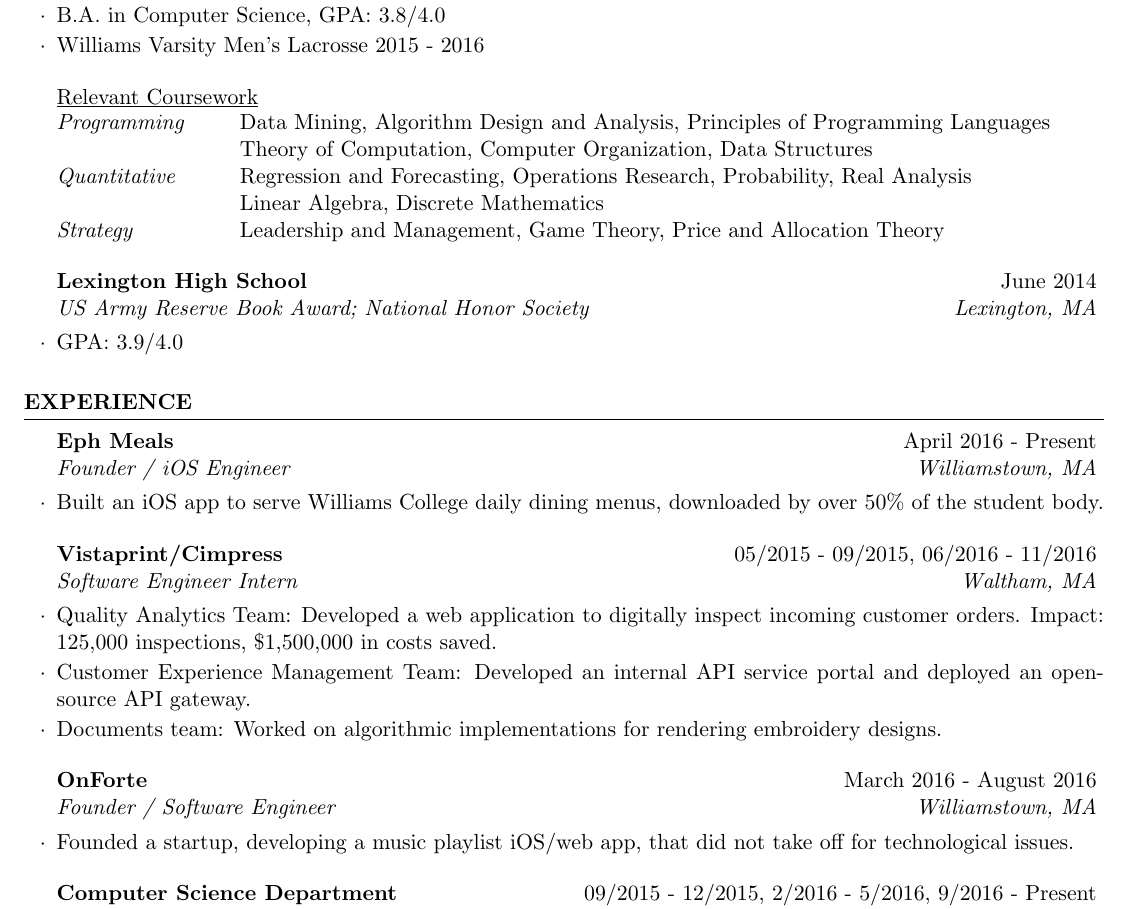
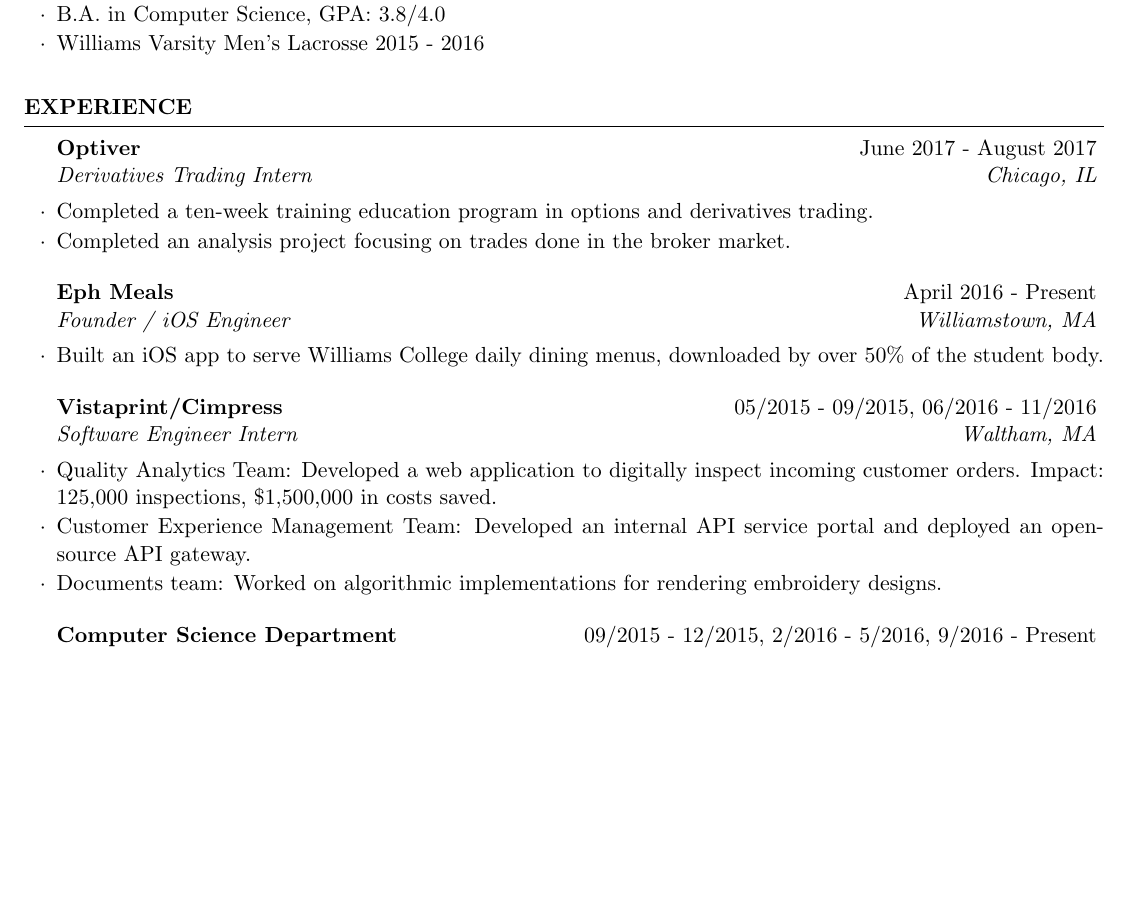
Before and after one commit to nathanandersen/resume, a LaTeX CV (NathanAndersen_Resume.tex): part of the page, cut so that both start at the same text, the shorter picture padded with empty space. Compiled offline with pdfLaTeX.

Commit message:
another version

```diff
--- a/NathanAndersen_Resume.tex
+++ b/NathanAndersen_Resume.tex
@@ -43,18 +43,14 @@
     \item B.A. in Computer Science, GPA: 3.8/4.0
     \item Williams Varsity Men's Lacrosse 2015 - 2016
   \end{rSubsection}
-  \underline{Relevant Coursework}\\
-  \begin{tabular}{ @{} >{\itshape}l @{\hspace{6ex}} l }
-    Programming & Data Mining, Algorithm Design and Analysis, Principles of Programming Languages\\
-    &  Theory of Computation, Computer Organization, Data Structures\\
-    Quantitative & Regression and Forecasting, Operations Research, Probability, Real Analysis\\
-    & Linear Algebra, Discrete Mathematics\\
-    Strategy & Leadership and Management, Game Theory, Price and Allocation Theory\\
-  \end{tabular}\\
-
-  \begin{rSubsection}{Lexington High School}{June 2014}{US Army Reserve Book Award; National Honor Society}{Lexington, MA}
-    \item GPA: 3.9/4.0
-  \end{rSubsection}
+  %\underline{Relevant Coursework}\\
+  %\begin{tabular}{ @{} >{\itshape}l @{\hspace{6ex}} l }
+  %  Programming & Data Mining, Algorithm Design and Analysis, Principles of Programming Languages\\
+  %  &  Theory of Computation, Computer Organization, Data Structures\\
+  %  Quantitative & Regression and Forecasting, Operations Research, Probability, Real Analysis\\
+  %  & Linear Algebra, Discrete Mathematics\\
+  %  Strategy & Leadership and Management, Game Theory, Price and Allocation Theory\\
+  %\end{tabular}\\
 \end{rSection}
 
 %----------------------------------------------------------------------------------------
@@ -62,6 +58,13 @@
 %----------------------------------------------------------------------------------------
 
 \begin{rSection}{Experience}
+
+\begin{rSubsection}{Optiver}{June 2017 - August 2017}{Derivatives Trading Intern}{Chicago, IL}
+  \item Completed a ten-week training education program in options and derivatives trading.
+  \item Completed an analysis project focusing on trades done in the broker market.
+\end{rSubsection}
+
+
 
 \begin{rSubsection}{Eph Meals}{April 2016 - Present}{Founder / iOS Engineer}{Williamstown, MA}
   \item Built an iOS app to serve Williams College daily dining menus, downloaded by over 50\% of the student body.
@@ -76,11 +79,9 @@
 \end{rSubsection}
 
 %------------------------------------------------
-
-\begin{rSubsection}{OnForte}{March 2016 - August 2016}{Founder / Software Engineer}{Williamstown, MA}
-  \item Founded a startup, developing a music playlist iOS/web app, that did not take off for technological issues.
-\end{rSubsection}
-
+%\begin{rSubsection}{Math Department}{09/2017 - 12/2017}{Teaching Assistant: Probability}{Williams College}
+%  \item Held lab and office hours for students in the introductory class, graded homework and labs.
+%\end{rSubsection}
 %------------------------------------------------
 \begin{rSubsection}{Computer Science Department}{09/2015 - 12/2015, 2/2016 - 5/2016, 9/2016 - Present}{Teaching Assistant: Intro to CS; Diving into the Deluge of Data}{Williams College}
   \item Held lab and office hours for students in the introductory class, graded homework and labs.
```
Also changed, not shown: NathanAndersen_Resume.pdf, NathanAndersen_Resume.tex (2 more changed lines).
